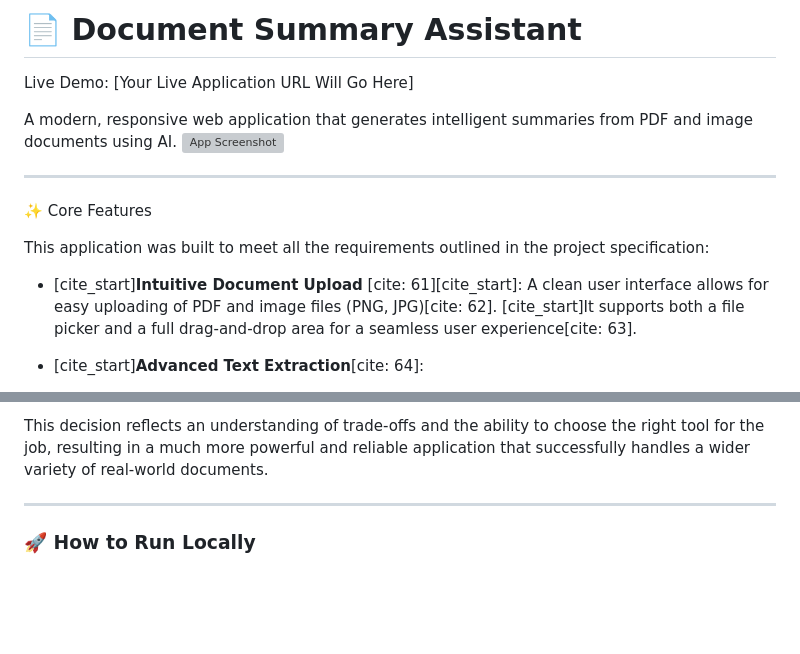
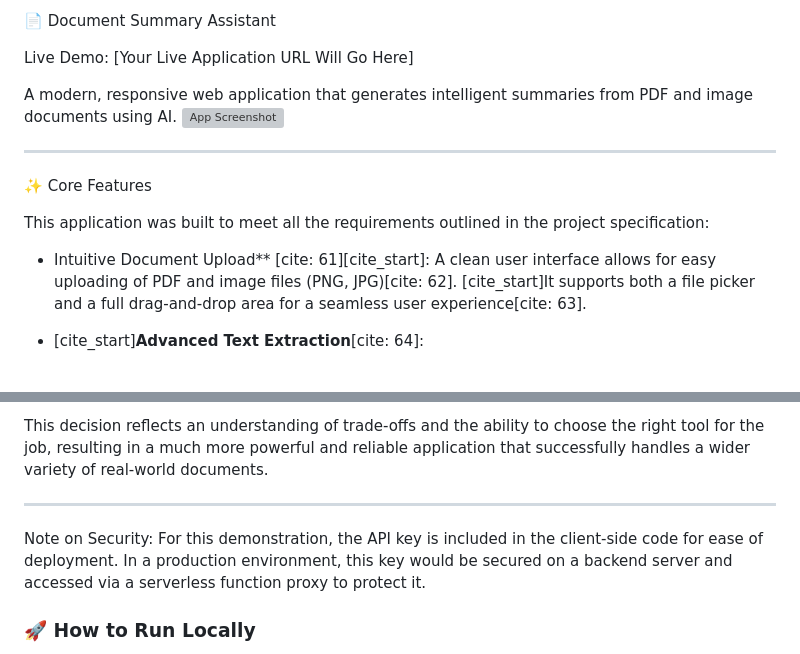
Before and after one commit to Gurusheesh/Document-summarizer, a Markdown page: README.md, 2 parts joined by grey strips. Rendered like a GitHub page; blank space fills up the shorter version; grey boxes are pictures that could not be loaded.

```diff
--- a/README.md
+++ b/README.md
@@ -1,4 +1,4 @@
-# 📄 Document Summary Assistant
+📄 Document Summary Assistant
 
 Live Demo: [Your Live Application URL Will Go Here]
 
@@ -11,7 +11,7 @@ A modern, responsive web application that generates intelligent summaries from P
 
 This application was built to meet all the requirements outlined in the project specification:
 
-* [cite_start]**Intuitive Document Upload** [cite: 61][cite_start]: A clean user interface allows for easy uploading of PDF and image files (PNG, JPG)[cite: 62]. [cite_start]It supports both a file picker and a full drag-and-drop area for a seamless user experience[cite: 63].
+* Intuitive Document Upload** [cite: 61][cite_start]: A clean user interface allows for easy uploading of PDF and image files (PNG, JPG)[cite: 62]. [cite_start]It supports both a file picker and a full drag-and-drop area for a seamless user experience[cite: 63].
 
 * [cite_start]**Advanced Text Extraction**[cite: 64]:
     * [cite_start]**PDF Parsing**: Utilizes PDF.js to accurately extract text content from multi-page PDF documents[cite: 65].
@@ -53,6 +53,7 @@ Recognizing this limitation, I pivoted to a more robust, professional solution.
 This decision reflects an understanding of trade-offs and the ability to choose the right tool for the job, resulting in a much more powerful and reliable application that successfully handles a wider variety of real-world documents.
 
 ---
+Note on Security: For this demonstration, the API key is included in the client-side code for ease of deployment. In a production environment, this key would be secured on a backend server and accessed via a serverless function proxy to protect it.
 
 ### 🚀 How to Run Locally
 
```
